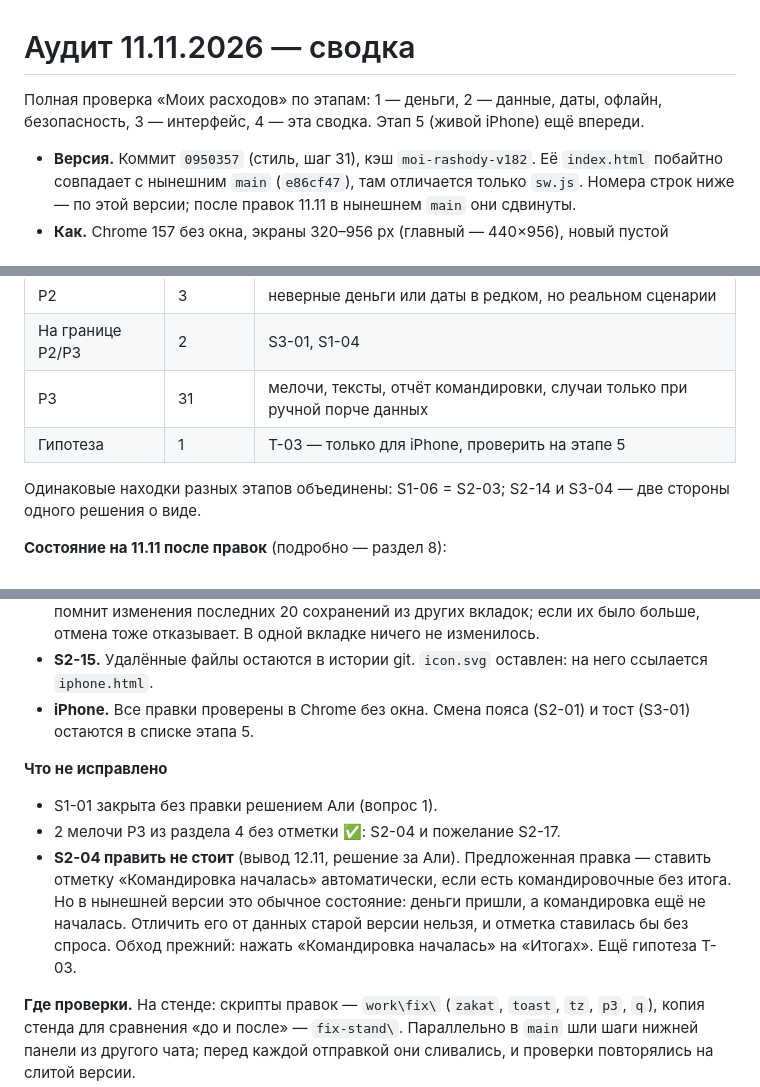
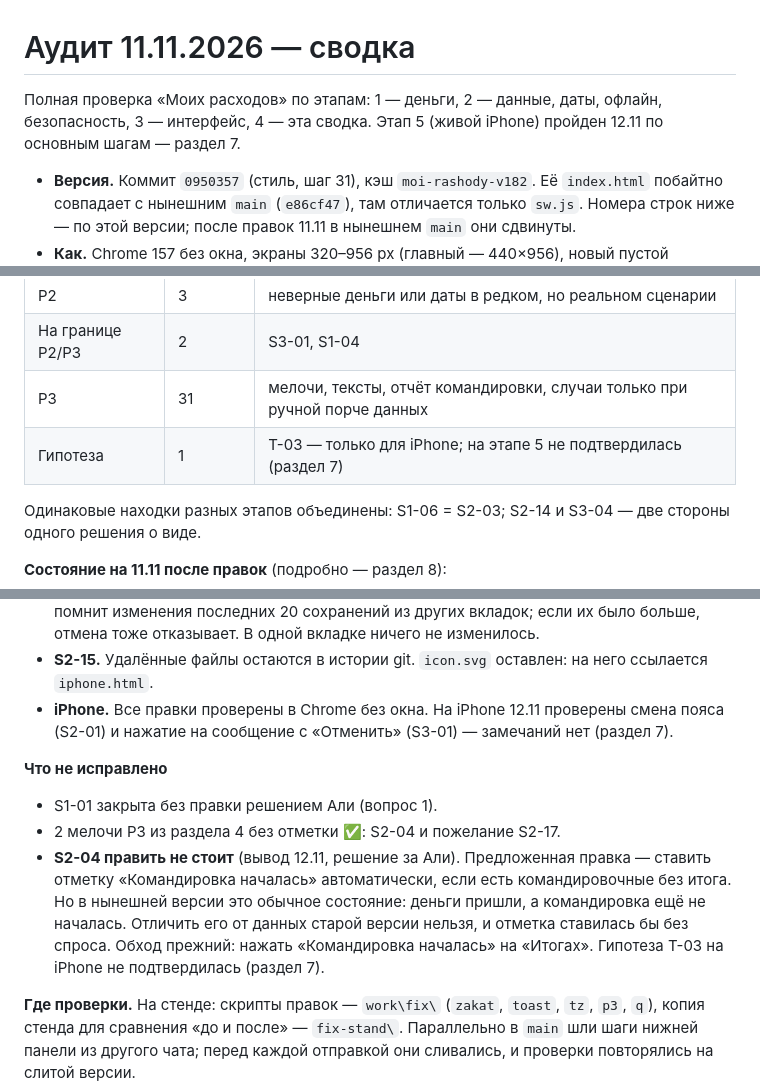
Before and after one commit to DredMining/moi-rashody, a Markdown page: AUDIT_REPORT_2026-11-11.md, 3 parts joined by grey strips. Drawn GitHub-style.

```diff
--- a/AUDIT_REPORT_2026-11-11.md
+++ b/AUDIT_REPORT_2026-11-11.md
@@ -1,6 +1,6 @@
 # Аудит 11.11.2026 — сводка
 
-Полная проверка «Моих расходов» по этапам: 1 — деньги, 2 — данные, даты, офлайн, безопасность, 3 — интерфейс, 4 — эта сводка. Этап 5 (живой iPhone) ещё впереди.
+Полная проверка «Моих расходов» по этапам: 1 — деньги, 2 — данные, даты, офлайн, безопасность, 3 — интерфейс, 4 — эта сводка. Этап 5 (живой iPhone) пройден 12.11 по основным шагам — раздел 7.
 
 - **Версия.** Коммит `0950357` (стиль, шаг 31), кэш `moi-rashody-v182`. Её `index.html` побайтно совпадает с нынешним `main` (`e86cf47`), там отличается только `sw.js`. Номера строк ниже — по этой версии; после правок 11.11 в нынешнем `main` они сдвинуты.
 - **Как.** Chrome 157 без окна, экраны 320–956 px (главный — 440×956), новый пустой профиль на каждый прогон, настоящие клики, касания и клавиши. Каждую находку второй агент пытался опровергнуть своим скриптом. Находки P2 на этапе 4 ещё раз проверили с нуля независимые агенты.
@@ -17,7 +17,7 @@
 | P2 | 3 | неверные деньги или даты в редком, но реальном сценарии |
 | На границе P2/P3 | 2 | S3-01, S1-04 |
 | P3 | 31 | мелочи, тексты, отчёт командировки, случаи только при ручной порче данных |
-| Гипотеза | 1 | T-03 — только для iPhone, проверить на этапе 5 |
+| Гипотеза | 1 | T-03 — только для iPhone; на этапе 5 не подтвердилась (раздел 7) |
 
 Одинаковые находки разных этапов объединены: S1-06 = S2-03; S2-14 и S3-04 — две стороны одного решения о виде.
 
@@ -261,12 +278,12 @@
 - **S3-02.** Где подпись переносится, карточка стала выше: в чёрном виде на 320 px (три строки, +17 px) и на 414 px (две строки, +17 px), в тёмно-синем на 360–390 px (две строки, +7…10 px). На 430 и 440 px снимки карточки совпадают с прежними побайтно. Очень большая сумма (от ~100 000 ₽) на узком экране по-прежнему может подойти под кнопку.
 - **S2-08, S2-09.** Отмена отказывает и в трёх случаях, где раньше проходила: запись добавили в одной вкладке и исправили в другой; «Командировка закончилась» в одной вкладке, а в другой итог удалили или нажали «Командировка началась». Данные при этом согласованы, нужное действие делается вручную (удалить запись или итог). Приложение помнит изменения последних 20 сохранений из других вкладок; если их было больше, отмена тоже отказывает. В одной вкладке ничего не изменилось.
 - **S2-15.** Удалённые файлы остаются в истории git. `icon.svg` оставлен: на него ссылается `iphone.html`.
-- **iPhone.** Все правки проверены в Chrome без окна. Смена пояса (S2-01) и тост (S3-01) остаются в списке этапа 5.
+- **iPhone.** Все правки проверены в Chrome без окна. На iPhone 12.11 проверены смена пояса (S2-01) и нажатие на сообщение с «Отменить» (S3-01) — замечаний нет (раздел 7).
 
 **Что не исправлено**
 
 - S1-01 закрыта без правки решением Али (вопрос 1).
 - 2 мелочи P3 из раздела 4 без отметки ✅: S2-04 и пожелание S2-17.
-- **S2-04 править не стоит** (вывод 12.11, решение за Али). Предложенная правка — ставить отметку «Командировка началась» автоматически, если есть командировочные без итога. Но в нынешней версии это обычное состояние: деньги пришли, а командировка ещё не началась. Отличить его от данных старой версии нельзя, и отметка ставилась бы без спроса. Обход прежний: нажать «Командировка началась» на «Итогах». Ещё гипотеза T-03.
+- **S2-04 править не стоит** (вывод 12.11, решение за Али). Предложенная правка — ставить отметку «Командировка началась» автоматически, если есть командировочные без итога. Но в нынешней версии это обычное состояние: деньги пришли, а командировка ещё не началась. Отличить его от данных старой версии нельзя, и отметка ставилась бы без спроса. Обход прежний: нажать «Командировка началась» на «Итогах». Гипотеза T-03 на iPhone не подтвердилась (раздел 7).
 
 **Где проверки.** На стенде: скрипты правок — `work\fix\` (`zakat`, `toast`, `tz`, `p3`, `q`), копия стенда для сравнения «до и после» — `fix-stand\`. Параллельно в `main` шли шаги нижней панели из другого чата; перед каждой отправкой они сливались, и проверки повторялись на слитой версии.
```
Also changed, not shown: other parts of AUDIT_REPORT_2026-11-11.md (+30 -13 lines).
